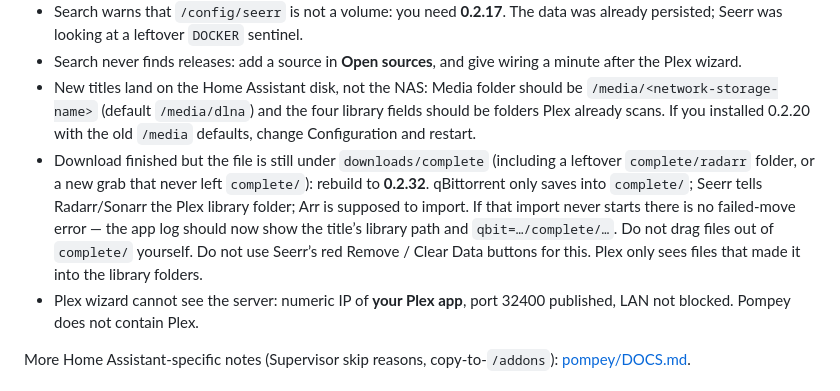
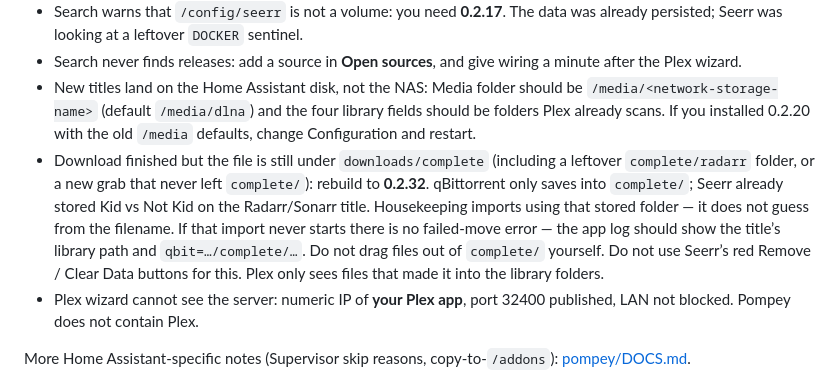
Before and after one commit to esper256/ha-pompey, a Markdown page: README.md, the part around the change. Rendered like a GitHub page.

Commit message:
Note that stuck-complete import uses Arr's stored Kid folder
Co-authored-by: Eric Friesen <esper256@users.noreply.github.com>

```diff
--- a/README.md
+++ b/README.md
@@ -229,7 +229,7 @@ App config lives in `/addon_configs/<id>_pompey/`. Fetched engines live in the a
 - Search warns that `/config/seerr` is not a volume: you need **0.2.17**. The data was already persisted; Seerr was looking at a leftover `DOCKER` sentinel.
 - Search never finds releases: add a source in **Open sources**, and give wiring a minute after the Plex wizard.
 - New titles land on the Home Assistant disk, not the NAS: Media folder should be `/media/<network-storage-name>` (default `/media/dlna`) and the four library fields should be folders Plex already scans. If you installed 0.2.20 with the old `/media` defaults, change Configuration and restart.
-- Download finished but the file is still under `downloads/complete` (including a leftover `complete/radarr` folder, or a new grab that never left `complete/`): rebuild to **0.2.32**. qBittorrent only saves into `complete/`; Seerr tells Radarr/Sonarr the Plex library folder; Arr is supposed to import. If that import never starts there is no failed-move error — the app log should now show the title’s library path and `qbit=…/complete/…`. Do not drag files out of `complete/` yourself. Do not use Seerr’s red Remove / Clear Data buttons for this. Plex only sees files that made it into the library folders.
+- Download finished but the file is still under `downloads/complete` (including a leftover `complete/radarr` folder, or a new grab that never left `complete/`): rebuild to **0.2.32**. qBittorrent only saves into `complete/`; Seerr already stored Kid vs Not Kid on the Radarr/Sonarr title. Housekeeping imports using that stored folder — it does not guess from the filename. If that import never starts there is no failed-move error — the app log should show the title’s library path and `qbit=…/complete/…`. Do not drag files out of `complete/` yourself. Do not use Seerr’s red Remove / Clear Data buttons for this. Plex only sees files that made it into the library folders.
 - Plex wizard cannot see the server: numeric IP of **your Plex app**, port 32400 published, LAN not blocked. Pompey does not contain Plex.
 
 More Home Assistant-specific notes (Supervisor skip reasons, copy-to-`/addons`): [pompey/DOCS.md](pompey/DOCS.md).
```
